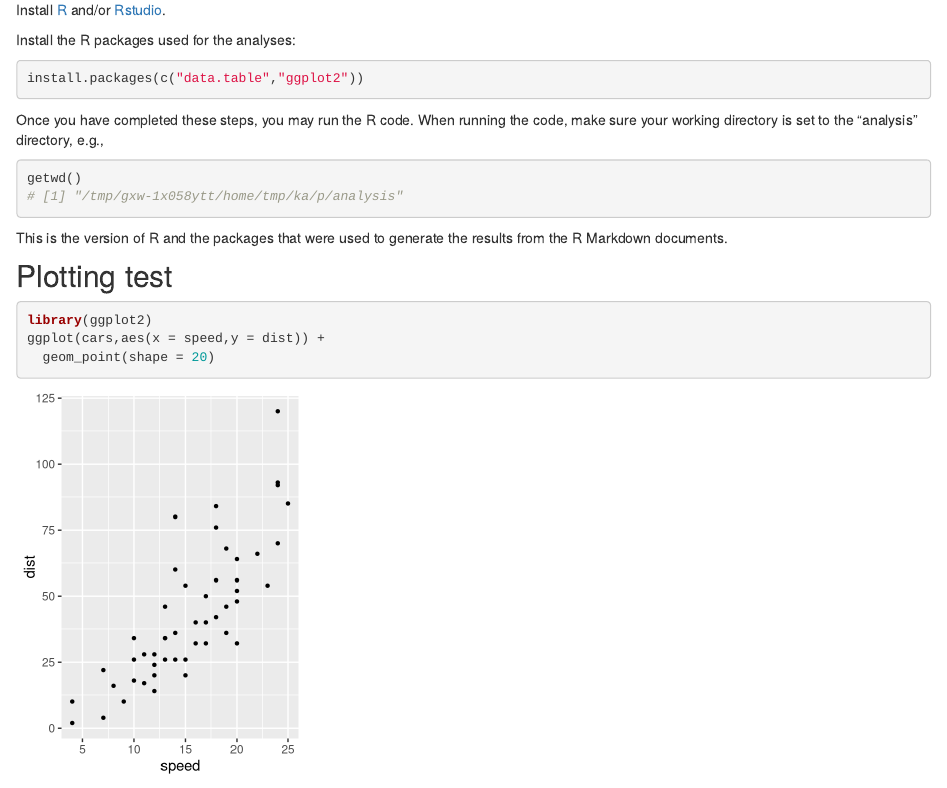
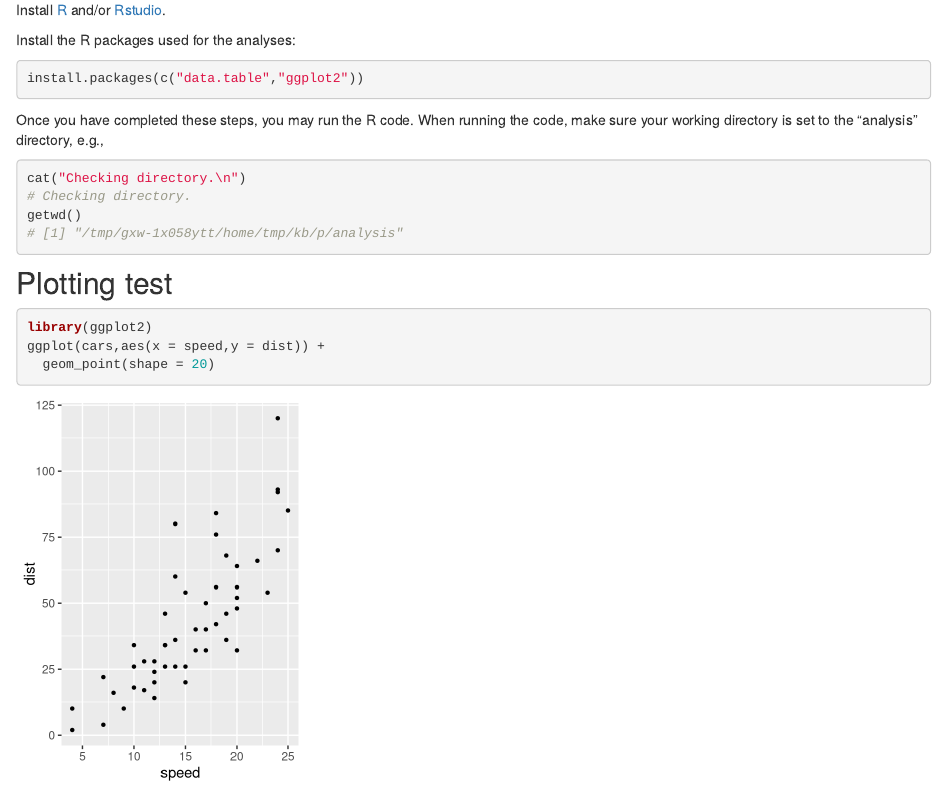
Before and after one commit to stephenslab/wflow-divvy, an R Markdown document (analysis/setup.Rmd): the page in a window 1100 px wide, from 540 px down. Rendered offline with R 4.5, knitr and Pandoc, with nearby package versions; drawn as R Markdown's standard HTML page in place of the format the file asks for.

Commit message:
wflow_publish("setup.Rmd")

````diff
--- a/analysis/setup.Rmd
+++ b/analysis/setup.Rmd
@@ -50,11 +50,9 @@ running the code, make sure your working directory is set to the
 "analysis" directory, e.g.,
 
 ```{r working-dir}
+cat("Checking directory.\n")
 getwd()
 ```
-
-This is the version of R and the packages that were used to generate
-the results from the R Markdown documents.
 
 ## Plotting test
 
````
